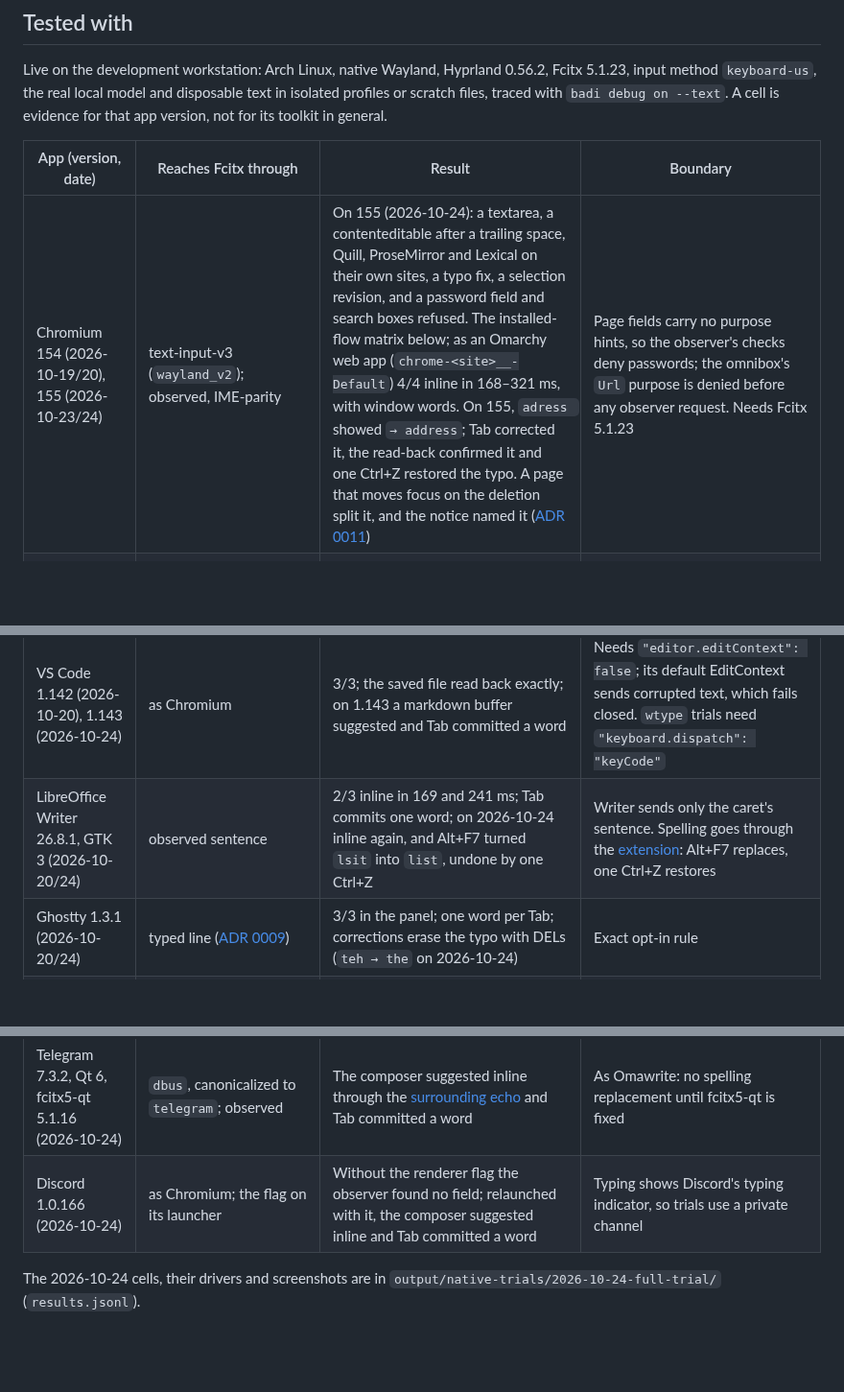
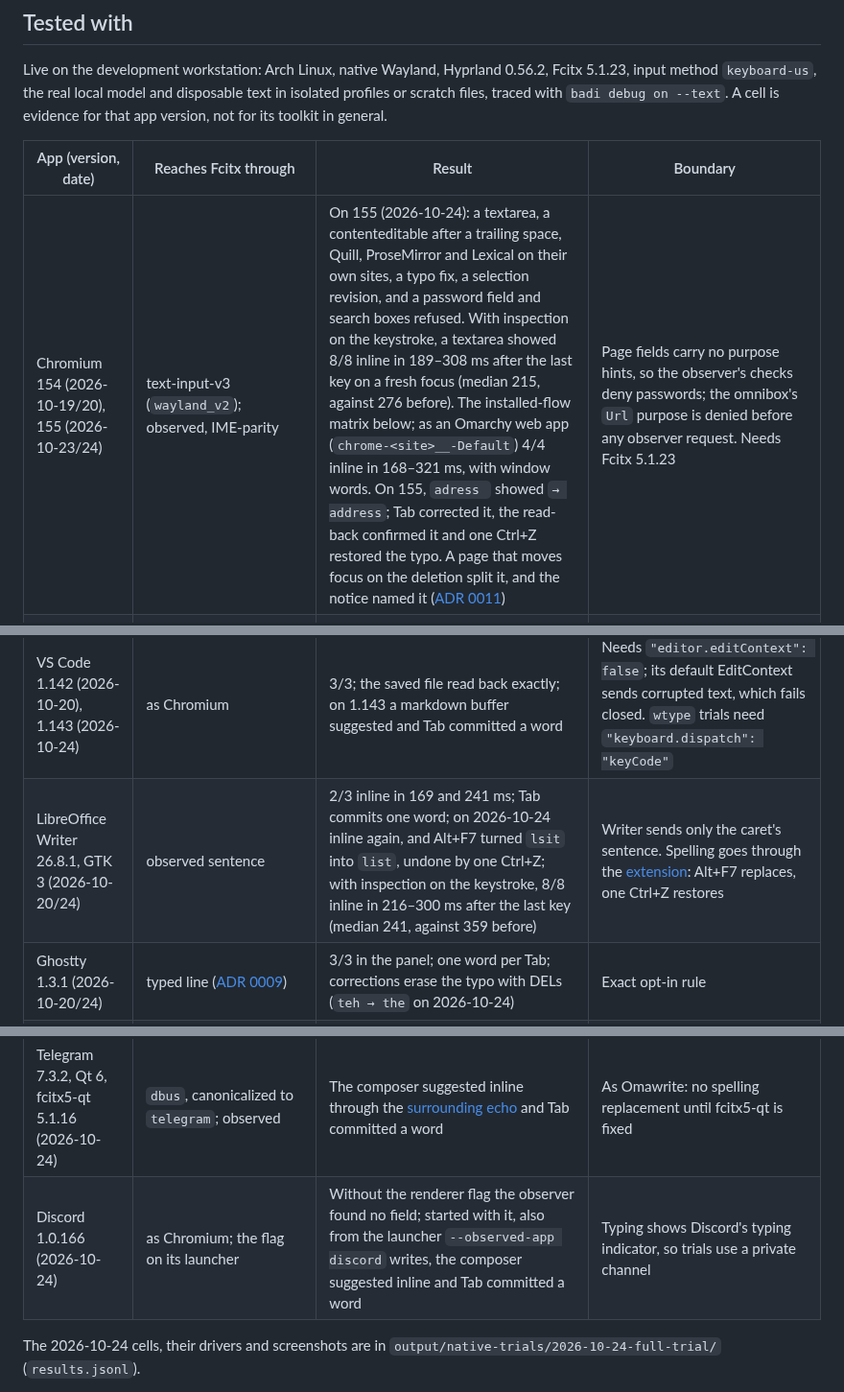
Before and after one commit to ahuray/badi, a Markdown page: adapters/fcitx5/README.md, 3 parts joined by grey strips. Shown at 96% size. Rendered like a GitHub page; blank space fills up the shorter version.

Commit message:
Record the measured latency in the tested-with rows
Writer and Chromium rows carry the paired live medians from the last
key to the grey text, before and after inspection on the keystroke; the
Discord row names its launcher.

Co-Authored-By: Claude Opus 5.5 <noreply@anthropic.com>

```diff
--- a/adapters/fcitx5/README.md
+++ b/adapters/fcitx5/README.md
@@ -312,18 +312,18 @@ toolkit in general.
 
 | App (version, date) | Reaches Fcitx through | Result | Boundary |
 | --- | --- | --- | --- |
-| Chromium 154 (2026-10-19/20), 155 (2026-10-23/24) | text-input-v3 (`wayland_v2`); observed, IME-parity | On 155 (2026-10-24): a textarea, a contenteditable after a trailing space, Quill, ProseMirror and Lexical on their own sites, a typo fix, a selection revision, and a password field and search boxes refused. The installed-flow matrix below; as an Omarchy web app (`chrome-<site>__-Default`) 4/4 inline in 168–321 ms, with window words. On 155, `adress ` showed `→ address`; Tab corrected it, the read-back confirmed it and one Ctrl+Z restored the typo. A page that moves focus on the deletion split it, and the notice named it ([ADR 0011](../../docs/decisions/0011-checked-corrections-in-append-only-apps.md)) | Page fields carry no purpose hints, so the observer's checks deny passwords; the omnibox's `Url` purpose is denied before any observer request. Needs Fcitx 5.1.23 |
+| Chromium 154 (2026-10-19/20), 155 (2026-10-23/24) | text-input-v3 (`wayland_v2`); observed, IME-parity | On 155 (2026-10-24): a textarea, a contenteditable after a trailing space, Quill, ProseMirror and Lexical on their own sites, a typo fix, a selection revision, and a password field and search boxes refused. With inspection on the keystroke, a textarea showed 8/8 inline in 189–308 ms after the last key on a fresh focus (median 215, against 276 before). The installed-flow matrix below; as an Omarchy web app (`chrome-<site>__-Default`) 4/4 inline in 168–321 ms, with window words. On 155, `adress ` showed `→ address`; Tab corrected it, the read-back confirmed it and one Ctrl+Z restored the typo. A page that moves focus on the deletion split it, and the notice named it ([ADR 0011](../../docs/decisions/0011-checked-corrections-in-append-only-apps.md)) | Page fields carry no purpose hints, so the observer's checks deny passwords; the omnibox's `Url` purpose is denied before any observer request. Needs Fcitx 5.1.23 |
 | Brave Origin 1.97 (2026-10-20), 1.98 (2026-10-24) | as above | On 1.98: a textarea, a contenteditable and a confirmed typo fix; a password field sent nothing. On 1.97: 5/5 in a textarea, 3/3 in a contenteditable, 4/4 as an `--app` web app; Ctrl+→ takes all, Escape hides without editing | as above |
 | Zen 1.23.3b, Gecko 158 (2026-10-20) | `wayland_v2`, `zen` | Suggestions and window words | The urlbar shares the page's context with no `Url` hint, so the observer denies it. Gecko sends only the caret's paragraph. One Ctrl+Z undoes an acceptance alone. A fresh profile once showed the suggestion in Fcitx's candidate box |
 | Zen Twilight 1.24t (2026-10-24) | `wayland_v2`, `zen-twilight` | A textarea and a contenteditable suggested; a typo fix was confirmed by read-back | As Zen: the observer denies the urlbar; password and search fields refused |
 | VS Code 1.142 (2026-10-20), 1.143 (2026-10-24) | as Chromium | 3/3; the saved file read back exactly; on 1.143 a markdown buffer suggested and Tab committed a word | Needs `"editor.editContext": false`; its default EditContext sends corrupted text, which fails closed. `wtype` trials need `"keyboard.dispatch": "keyCode"` |
-| LibreOffice Writer 26.8.1, GTK 3 (2026-10-20/24) | observed sentence | 2/3 inline in 169 and 241 ms; Tab commits one word; on 2026-10-24 inline again, and Alt+F7 turned `lsit` into `list`, undone by one Ctrl+Z | Writer sends only the caret's sentence. Spelling goes through the [extension](../libreoffice/README.md): Alt+F7 replaces, one Ctrl+Z restores |
+| LibreOffice Writer 26.8.1, GTK 3 (2026-10-20/24) | observed sentence | 2/3 inline in 169 and 241 ms; Tab commits one word; on 2026-10-24 inline again, and Alt+F7 turned `lsit` into `list`, undone by one Ctrl+Z; with inspection on the keystroke, 8/8 inline in 216–300 ms after the last key (median 241, against 359 before) | Writer sends only the caret's sentence. Spelling goes through the [extension](../libreoffice/README.md): Alt+F7 replaces, one Ctrl+Z restores |
 | Ghostty 1.3.1 (2026-10-20/24) | typed line ([ADR 0009](../../docs/decisions/0009-terminals-use-the-typed-line.md)) | 3/3 in the panel; one word per Tab; corrections erase the typo with DELs (`teh → the` on 2026-10-24) | Exact opt-in rule |
 | foot 1.28.0 (2026-10-20) | typed line | 4/4 in the panel in 118–307 ms; `adress → address` with DELs | Exact opt-in rule |
 | Omawrite 0.7.0 (2026-10-20), 0.7.2 (2026-10-24), Qt 6.12, fcitx5-qt 5.1.16 | `QT_IM_MODULE=fcitx`; observed native exact | 6/7 in 248–426 ms; Ctrl+→ takes all; one Ctrl+Z restores the exact prefix; on 0.7.2 a suggestion outlives the autosave's title change and Tab commits | Suggestions through the [surrounding echo](#contract); no spelling replacement until fcitx5-qt is fixed. 0.5.0 replaced a typo in two undo steps |
 | Xournal++ 1.3.7, 1.3.8 (2026-10-24), GTK 3 text tool | `GTK_IM_MODULE=fcitx` launcher override | 20/20; on 1.3.8 a Tab request showed in the panel and Tab committed it | Tab requests; after Escape leaves text editing, one document undo restores the prefix |
 | Telegram 7.3.2, Qt 6, fcitx5-qt 5.1.16 (2026-10-24) | `dbus`, canonicalized to `telegram`; observed | The composer suggested inline through the [surrounding echo](#contract) and Tab committed a word | As Omawrite: no spelling replacement until fcitx5-qt is fixed |
-| Discord 1.0.166 (2026-10-24) | as Chromium; the flag on its launcher | Without the renderer flag the observer found no field; relaunched with it, the composer suggested inline and Tab committed a word | Typing shows Discord's typing indicator, so trials use a private channel |
+| Discord 1.0.166 (2026-10-24) | as Chromium; the flag on its launcher | Without the renderer flag the observer found no field; started with it, also from the launcher `--observed-app discord` writes, the composer suggested inline and Tab committed a word | Typing shows Discord's typing indicator, so trials use a private channel |
 
 The 2026-10-24 cells, their drivers and screenshots are in
 `output/native-trials/2026-10-24-full-trial/` (`results.jsonl`).
```
